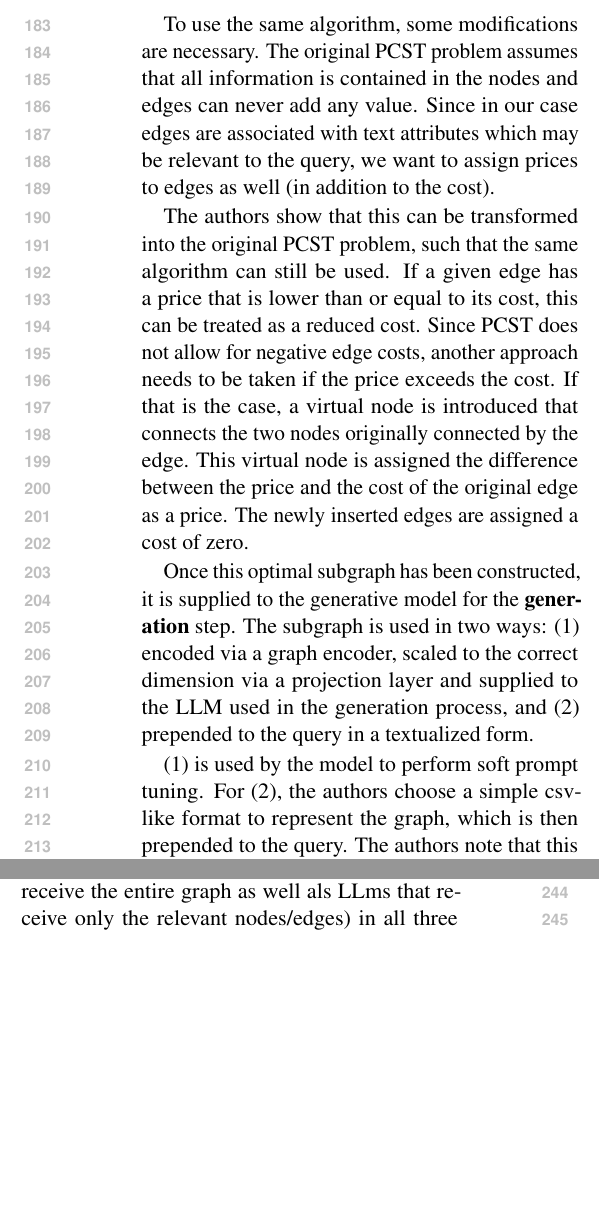
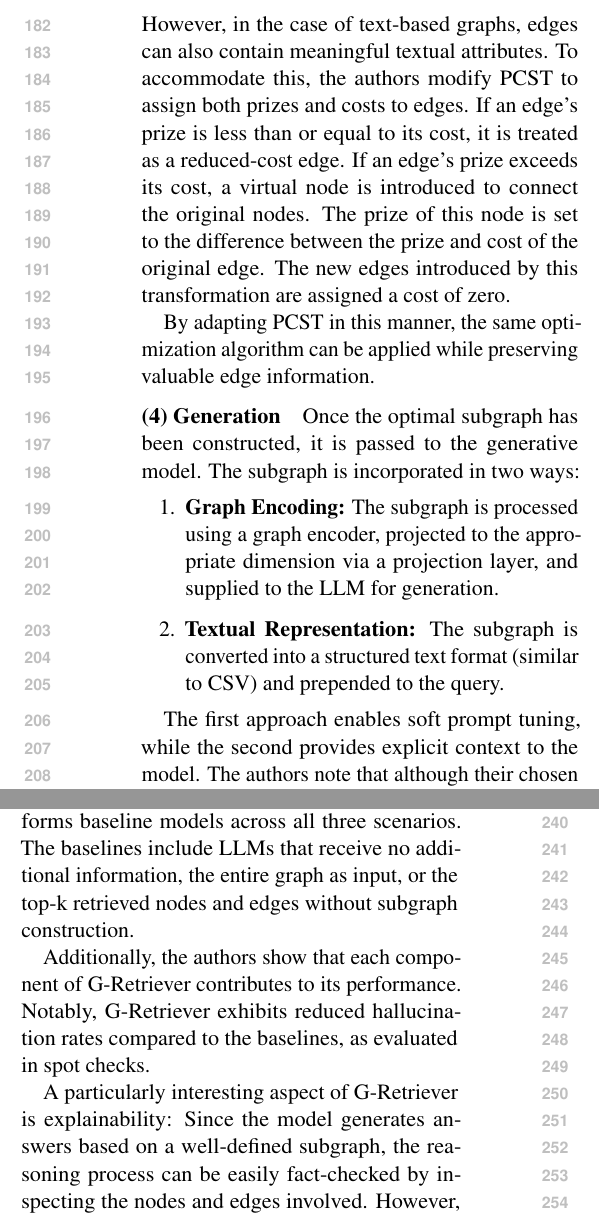
Before and after one commit to layaxx/m4_SemRAG, a LaTeX paper (paper.tex, which reads sections/3-g-retriever.tex): two parts of the columns of page 3 of 5 before the commit and two parts of the columns of page 3 of 6 after it, joined at a grey line, cut at the place of the change, the shorter picture padded with empty space. Compiled offline with pdfLaTeX.

Commit message:
wip: revise section 3 (g-retriever)

```diff
--- a/sections/3-g-retriever.tex
+++ b/sections/3-g-retriever.tex
@@ -30,19 +28,19 @@ To achieve this, nodes are assigned prices, edges are assigned costs, and the go
 
-To use the same algorithm, some modifications are necessary.
-The original PCST problem assumes that all information is contained in the nodes and edges can never add any value.
-Since in our case edges are associated with text attributes which may be relevant to the query, we want to assign prices to edges as well (in addition to the cost).
+PCST is a well-known optimization problem in graph theory, where the objective is to find a prize-maximizing and cost-minimizing subgraph that connects a set of nodes.
+In its standard form, PCST assumes that all valuable information resides in nodes, with edges serving solely as connections.
+However, in the case of text-based graphs, edges can also contain meaningful textual attributes.
+To accommodate this, the authors modify PCST to assign both prizes and costs to edges.
+If an edge's prize is less than or equal to its cost, it is treated as a reduced-cost edge.
+If an edge's prize exceeds its cost, a virtual node is introduced to connect the original nodes. The prize of this node is set to the difference between the prize and cost of the original edge. The new edges introduced by this transformation are assigned a cost of zero.
 
-The authors show that this can be transformed into the original PCST problem, such that the same algorithm can still be used.
-If a given edge has a price that is lower than or equal to its cost, this can be treated as a reduced cost.
-Since PCST does not allow for negative edge costs, another approach needs to be taken if the price exceeds the cost.
-If that is the case, a virtual node is introduced that connects the two nodes originally connected by the edge.
-This virtual node is assigned the difference between the price and the cost of the  original edge as a price.
-The newly inserted edges are assigned a cost of zero.
+By adapting PCST in this manner, the same optimization algorithm can be applied while preserving valuable edge information.
 
-Once this optimal subgraph has been constructed, it is supplied to the generative model for the \textbf{generation} step.
-The subgraph is used in two ways: (1) encoded via a graph encoder, scaled to the correct dimension via a projection layer and supplied to the LLM used in the generation process, and (2) prepended to the query in a textualized form.
+\paragraph{(4) Generation} Once the optimal subgraph has been constructed, it is passed to the generative model. The subgraph is incorporated in two ways:
 
-(1) is used by the model to perform soft prompt tuning. For (2), the authors choose a simple csv-like format to represent the graph, which is then prepended to the query.
-The authors note that this may not be optimal, but works well in practice and further research into better formats is outside the scope of this paper.
-In an ablation study, they show that both the encoded and the textualized graphs are important to the model's performance.
-The projection layer had the lowest impact on performance, with its main contribution being to ensure that the dimension between graph encoder and LLM match.
+\begin{enumerate}
+    \item \textbf{Graph Encoding:} The subgraph is processed using a graph encoder, projected to the appropriate dimension via a projection layer, and supplied to the LLM for generation.
+    \item \textbf{Textual Representation:} The subgraph is converted into a structured text format (similar to CSV) and prepended to the query.
+\end{enumerate}
+
+The first approach enables soft prompt tuning, while the second provides explicit context to the model.
+The authors note that although their chosen textual representation may not be optimal, it performs well in practice.
@@ -55,2 +55 @@ There are three different scenarios represented by this dataset: (1) determining
 
-The authors show both that the G-Retriever systems outperforms the baselines (both LLMs that receive the entire graph as well als LLms that receive only the relevant nodes/edges) in all three scenarios and that every component of the system increases performance.
@@ -56,0 +63,7 @@ The authors show both that the G-Retriever systems outperforms the baselines (bo
+The results demonstrate that G-Retriever outperforms baseline models across all three scenarios. The baselines include LLMs that receive no additional information, the entire graph as input, or the top-k retrieved nodes and edges without subgraph construction.
+
+Additionally, the authors show that each component of G-Retriever contributes to its performance.
+Notably, G-Retriever exhibits reduced hallucination rates compared to the baselines, as evaluated in spot checks.
+
+A particularly interesting aspect of G-Retriever is explainability: Since the model generates answers based on a well-defined subgraph, the reasoning process can be easily fact-checked by inspecting the nodes and edges involved.
+However, this aspect is not evaluated further in the paper.
```
Also changed, not shown: sections/2-rag-field.tex (+2 -0 lines), sections/4-comparison.tex (+2 -2 lines), sections/3-g-retriever.tex (43 more changed lines).
